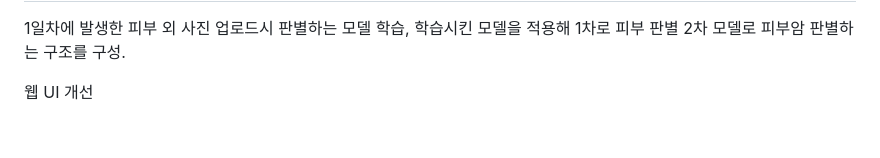
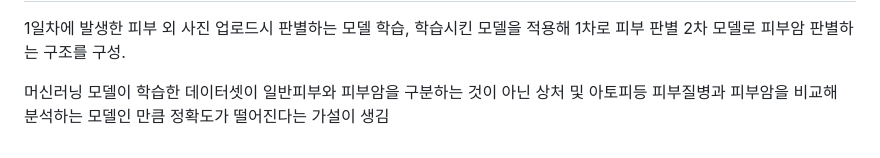
Before and after one commit to Kwon-m-s/S_AI_Project, a Markdown page: S_AI_Project.md, the part around the change. Rendered like a GitHub page.

Commit message:
2-2 S_AI_Project.md

```diff
--- a/S_AI_Project.md
+++ b/S_AI_Project.md
@@ -103,4 +103,4 @@ http://127.0.0.1:5000/ 테스트 주소
 --
   1일차에 발생한 피부 외 사진 업로드시 판별하는 모델 학습, 학습시킨 모델을 적용해 1차로 피부 판별 2차 모델로 피부암 판별하는 구조를 구성.
 
-  웹 UI 개선
+  머신러닝 모델이 학습한 데이터셋이 일반피부와 피부암을 구분하는 것이 아닌 상처 및 아토피등 피부질병과 피부암을 비교해 분석하는 모델인 만큼 정확도가 떨어진다는 가설이 생김
```
